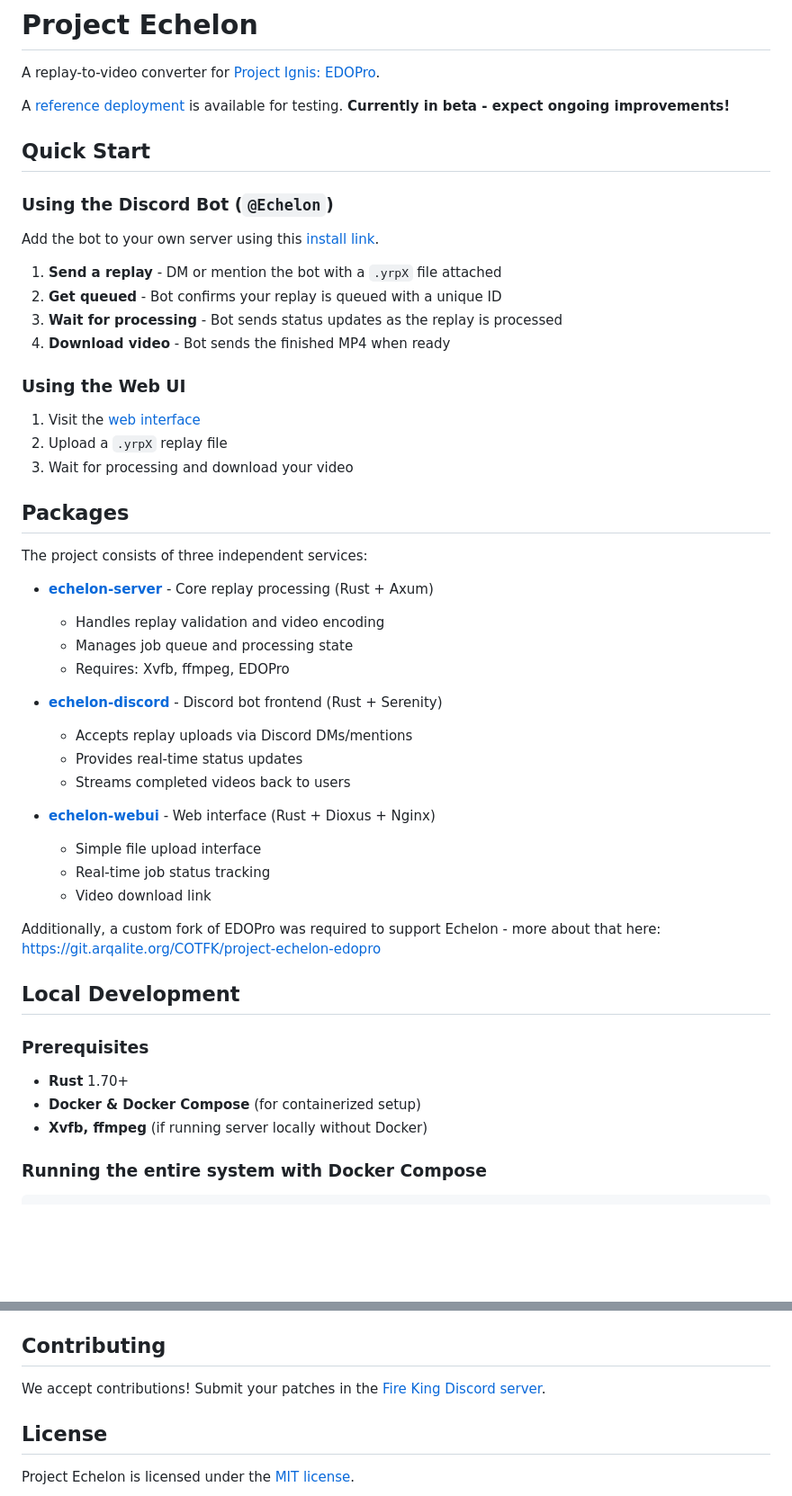
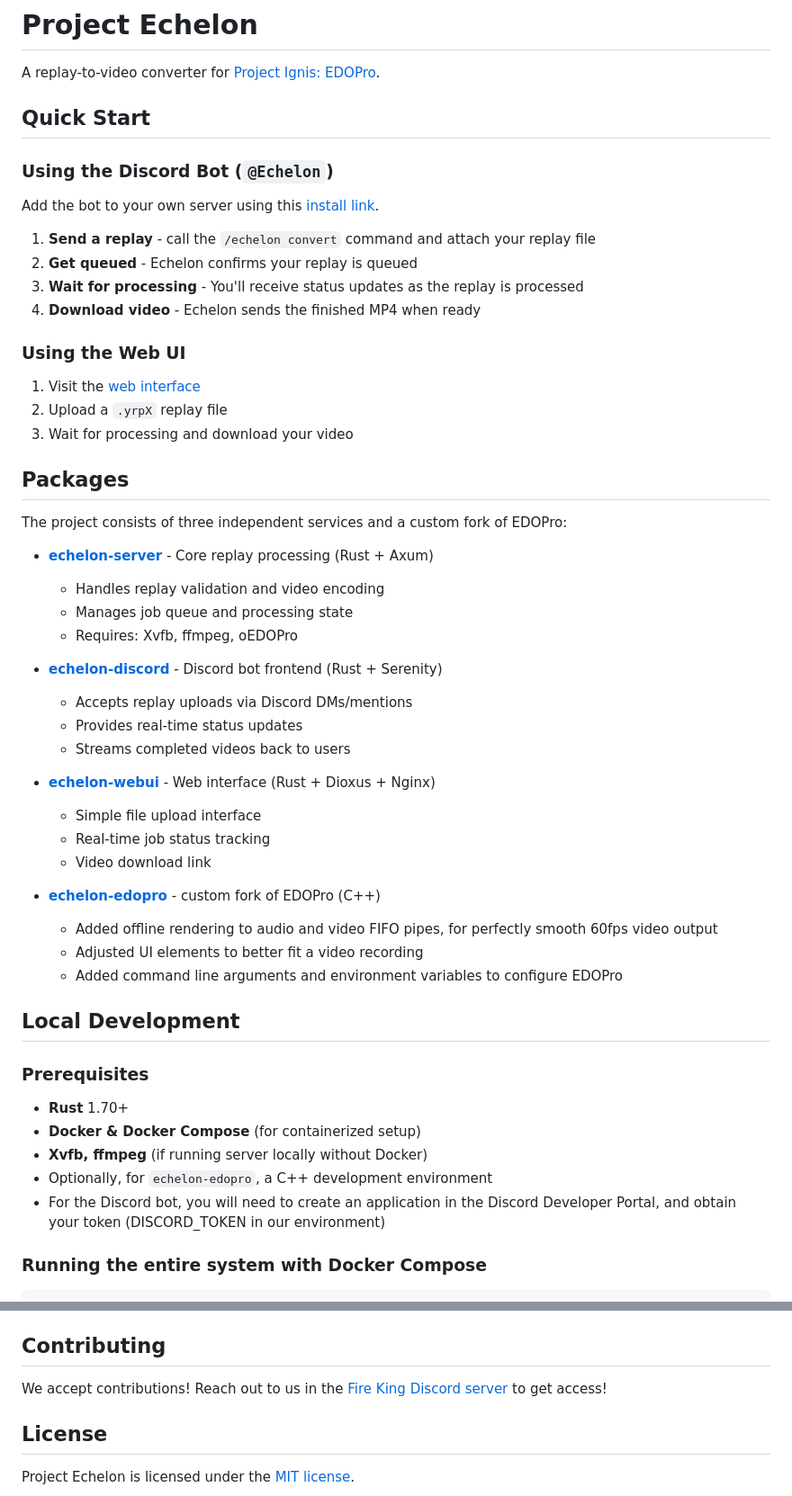
Before and after one commit to COTFK/project-echelon, a Markdown page: README.md, 2 parts joined by grey strips. Shown at 90% size. Drawn GitHub-style; blank space fills up the shorter version.

Commit message:
docs: update README to better reflect the current state of Echelon
Signed-off-by: arqalite <one.kyonblack@gmail.com>

```diff
--- a/README.md
+++ b/README.md
@@ -1,10 +1,6 @@
 # Project Echelon
 
 A replay-to-video converter for [Project Ignis: EDOPro](https://projectignis.github.io/).
-
-A [reference deployment] is available for testing. **Currently in beta - expect ongoing improvements!**
-
-[reference deployment]: https://echelon.arqalite.org/
 
 ## Quick Start
 
@@ -12,10 +8,10 @@ A [reference deployment] is available for testing. **Currently in beta - expect
 
 Add the bot to your own server using this [install link](https://discord.com/oauth2/authorize?client_id=1452676046326595605).
 
-1. **Send a replay** - DM or mention the bot with a `.yrpX` file attached
-2. **Get queued** - Bot confirms your replay is queued with a unique ID
-3. **Wait for processing** - Bot sends status updates as the replay is processed
-4. **Download video** - Bot sends the finished MP4 when ready
+1. **Send a replay** - call the `/echelon convert` command and attach your replay file
+2. **Get queued** - Echelon confirms your replay is queued
+3. **Wait for processing** - You'll receive status updates as the replay is processed
+4. **Download video** - Echelon sends the finished MP4 when ready
 
 ### Using the Web UI
 
@@ -25,12 +21,12 @@ Add the bot to your own server using this [install link](https://discord.com/oau
 
 ## Packages
 
-The project consists of three independent services:
+The project consists of three independent services and a custom fork of EDOPro:
 
 - **[echelon-server](packages/echelon-server)** - Core replay processing (Rust + Axum)
   - Handles replay validation and video encoding
   - Manages job queue and processing state
-  - Requires: Xvfb, ffmpeg, EDOPro
+  - Requires: Xvfb, ffmpeg, oEDOPro
 
 - **[echelon-discord](packages/echelon-discord)** - Discord bot frontend (Rust + Serenity)
   - Accepts replay uploads via Discord DMs/mentions
@@ -42,7 +38,10 @@ The project consists of three independent services:
   - Real-time job status tracking
   - Video download link
 
-Additionally, a custom fork of EDOPro was required to support Echelon - more about that here: https://git.arqalite.org/COTFK/project-echelon-edopro
+- **[echelon-edopro](https://git.arqalite.org/COTFK/project-echelon-edopro)** - custom fork of EDOPro (C++)
+  - Added offline rendering to audio and video FIFO pipes, for perfectly smooth 60fps video output
+  - Adjusted UI elements to better fit a video recording
+  - Added command line arguments and environment variables to configure EDOPro
 
 ## Local Development
 
@@ -51,6 +50,8 @@ Additionally, a custom fork of EDOPro was required to support Echelon - more abo
 - **Rust** 1.70+
 - **Docker & Docker Compose** (for containerized setup)
 - **Xvfb, ffmpeg** (if running server locally without Docker)
+- Optionally, for `echelon-edopro`, a C++ development environment
+- For the Discord bot, you will need to create an application in the Discord Developer Portal, and obtain your token (DISCORD_TOKEN in our environment)
 
 ### Running the entire system with Docker Compose
 
@@ -128,7 +106,7 @@ For example, to use the latest version of Echelon, run the following images:
 
 ## Contributing
 
-We accept contributions! Submit your patches in the [Fire King Discord server](https://discord.gg/8JtxHUAdGq).
+We accept contributions! Reach out to us in the [Fire King Discord server](https://discord.gg/8JtxHUAdGq) to get access!
 
 ## License
 
```
Also changed, not shown: other parts of README.md (+1 -24 lines).
